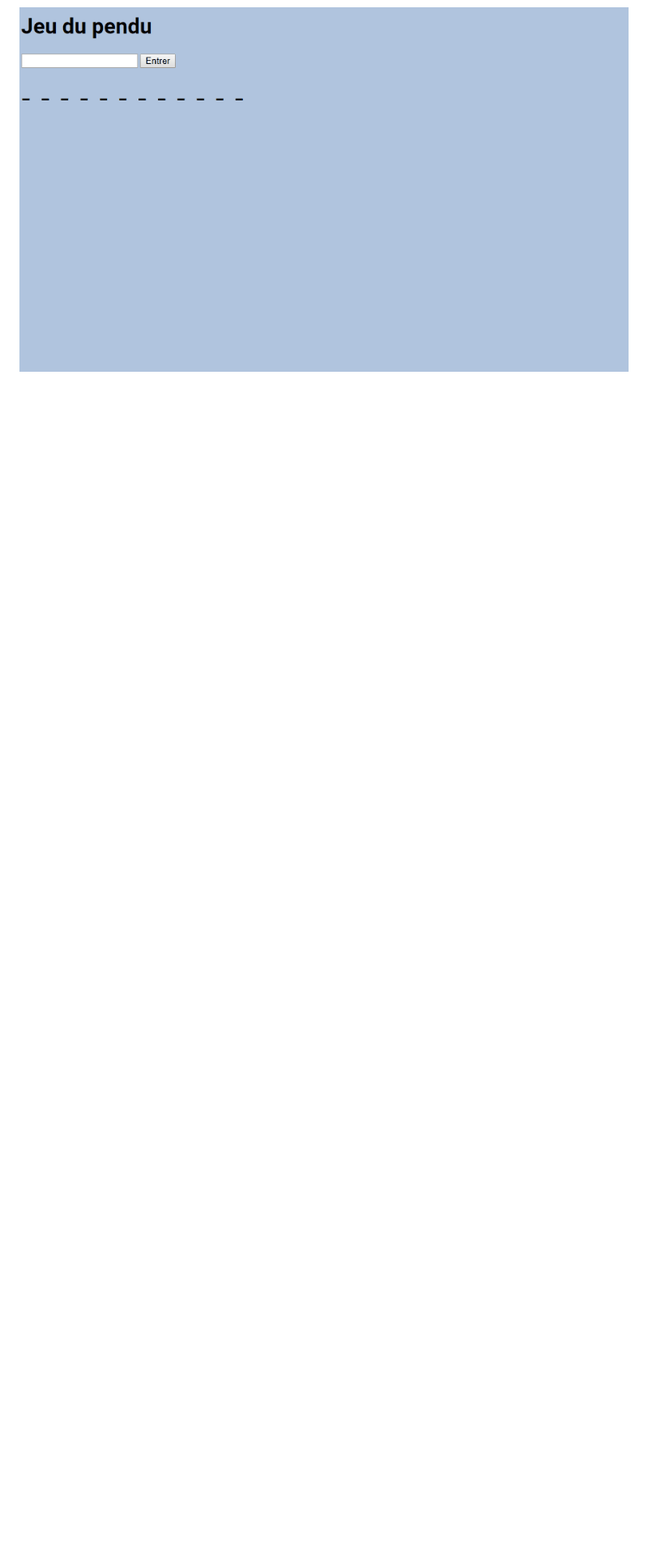
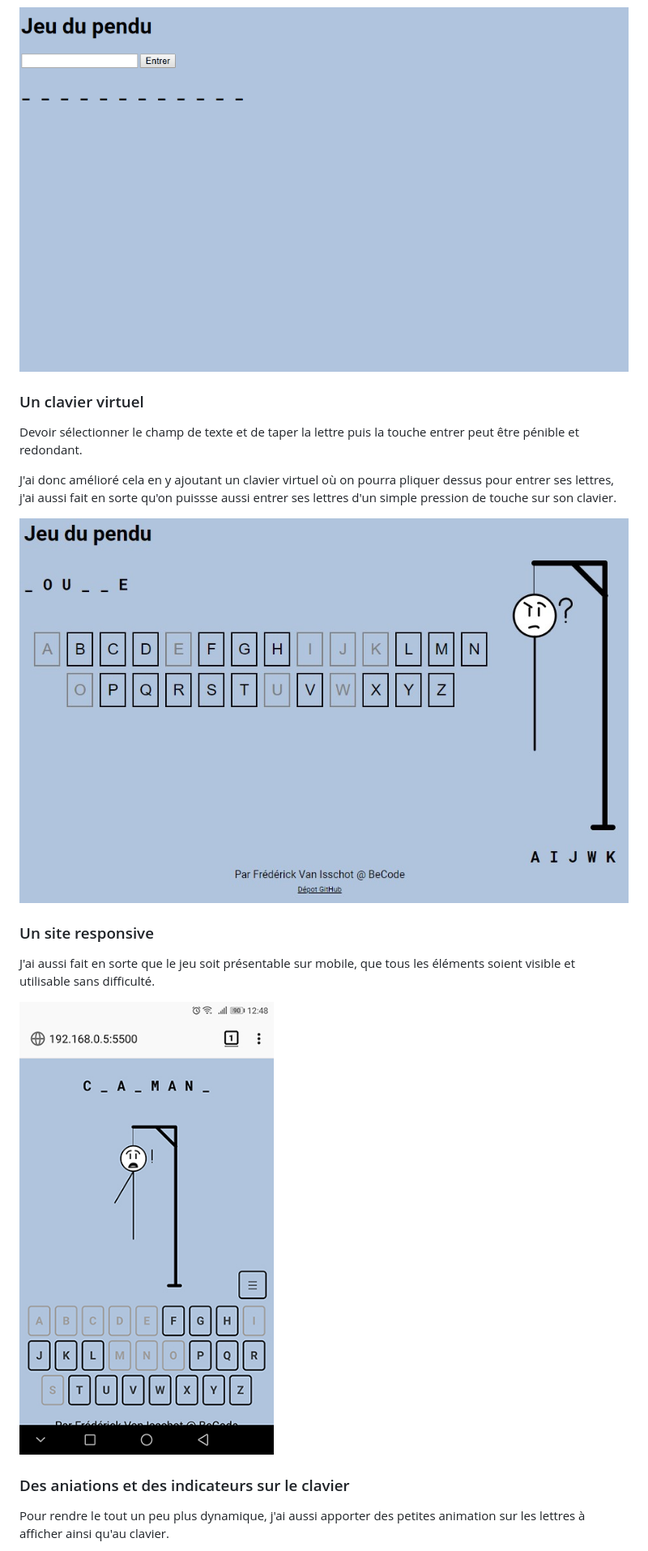
Before and after one commit to Fred-Vaniss/jeu-pendu, a Markdown page: README.md, the part around the change printed below. Shown: that part at 81% size. GitHub-like rendering; pictures changed too: markdown/screenshot-8.jpg (added), markdown/screenshot-9.jpg (added); blank space fills up the shorter version.

Commit message:
Mise à jout du Readme

```diff
--- a/README.md
+++ b/README.md
@@ -52,3 +65,19 @@ Un de mes collègues m'a suggéré d'afficher les lettres tapés, je l'ai donc a
 Je me suis amusé à rajouter des détails à mon bonhomme en lui ajoutant des expression au fur et à mesure qu'on se trompe
 
 ![Un bonhomme très expressif](./markdown/screenshot-7.gif)
+
+### Un clavier virtuel
+Devoir sélectionner le champ de texte et de taper la lettre puis la touche entrer peut être pénible et redondant.
+
+J'ai donc amélioré cela en y ajoutant un clavier virtuel où on pourra pliquer dessus pour entrer ses lettres, j'ai aussi fait en sorte qu'on puissse aussi entrer ses lettres d'un simple pression de touche sur son clavier.
+
+![Le clavier virtuel](./markdown/screenshot-8.jpg)
+
+### Un site responsive
+J'ai aussi fait en sorte que le jeu soit présentable sur mobile, que tous les éléments soient visible et utilisable sans difficulté.
+
+![Le jeu sur mobile](./markdown/screenshot-9.jpg)
+
+### Des aniations et des indicateurs sur le clavier
+Pour rendre le tout un peu plus dynamique, j'ai aussi apporter des petites animation sur les lettres à afficher ainsi qu'au clavier.
+
```
Also changed, not shown: other parts of README.md (+20 -4 lines), markdown/screenshot-10.gif (added).
